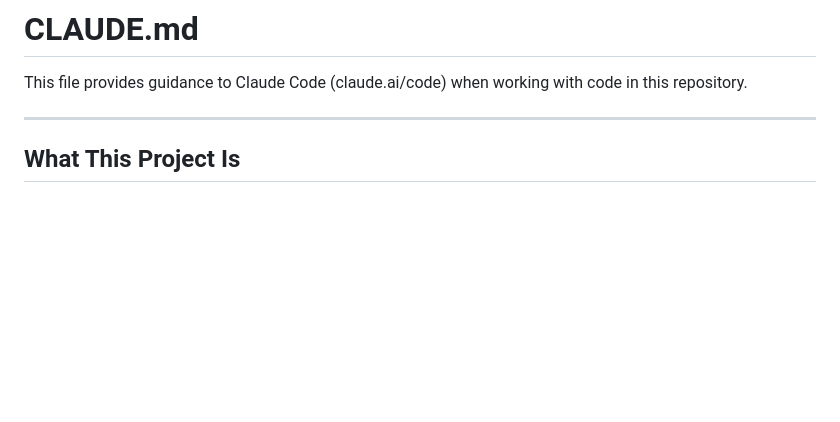
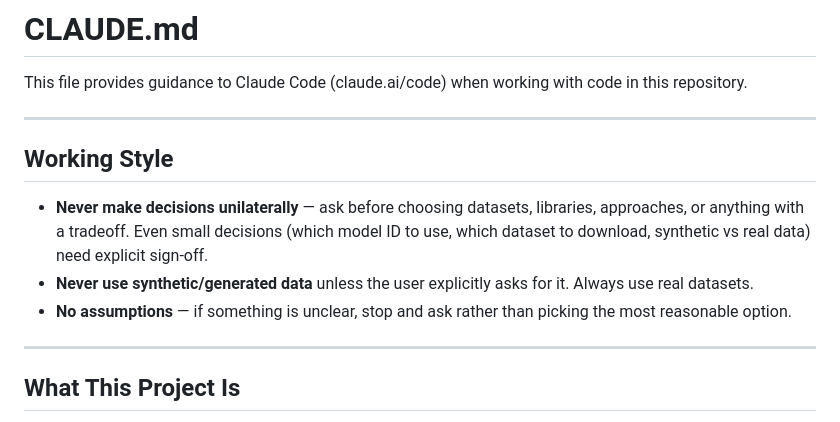
Before and after one commit to AmoghS30/Bank-Fraud-Ai-Platform, a Markdown page: CLAUDE.md, the part around the change. Drawn GitHub-style; blank space fills up the shorter version.

Commit message:
Add working style rules to CLAUDE.md: always ask before deciding
Co-Authored-By: Claude Sonnet 4.6 <noreply@anthropic.com>

```diff
--- a/CLAUDE.md
+++ b/CLAUDE.md
@@ -1,6 +1,14 @@
 # CLAUDE.md
 
 This file provides guidance to Claude Code (claude.ai/code) when working with code in this repository.
+
+---
+
+## Working Style
+
+- **Never make decisions unilaterally** — ask before choosing datasets, libraries, approaches, or anything with a tradeoff. Even small decisions (which model ID to use, which dataset to download, synthetic vs real data) need explicit sign-off.
+- **Never use synthetic/generated data** unless the user explicitly asks for it. Always use real datasets.
+- **No assumptions** — if something is unclear, stop and ask rather than picking the most reasonable option.
 
 ---
 
```
